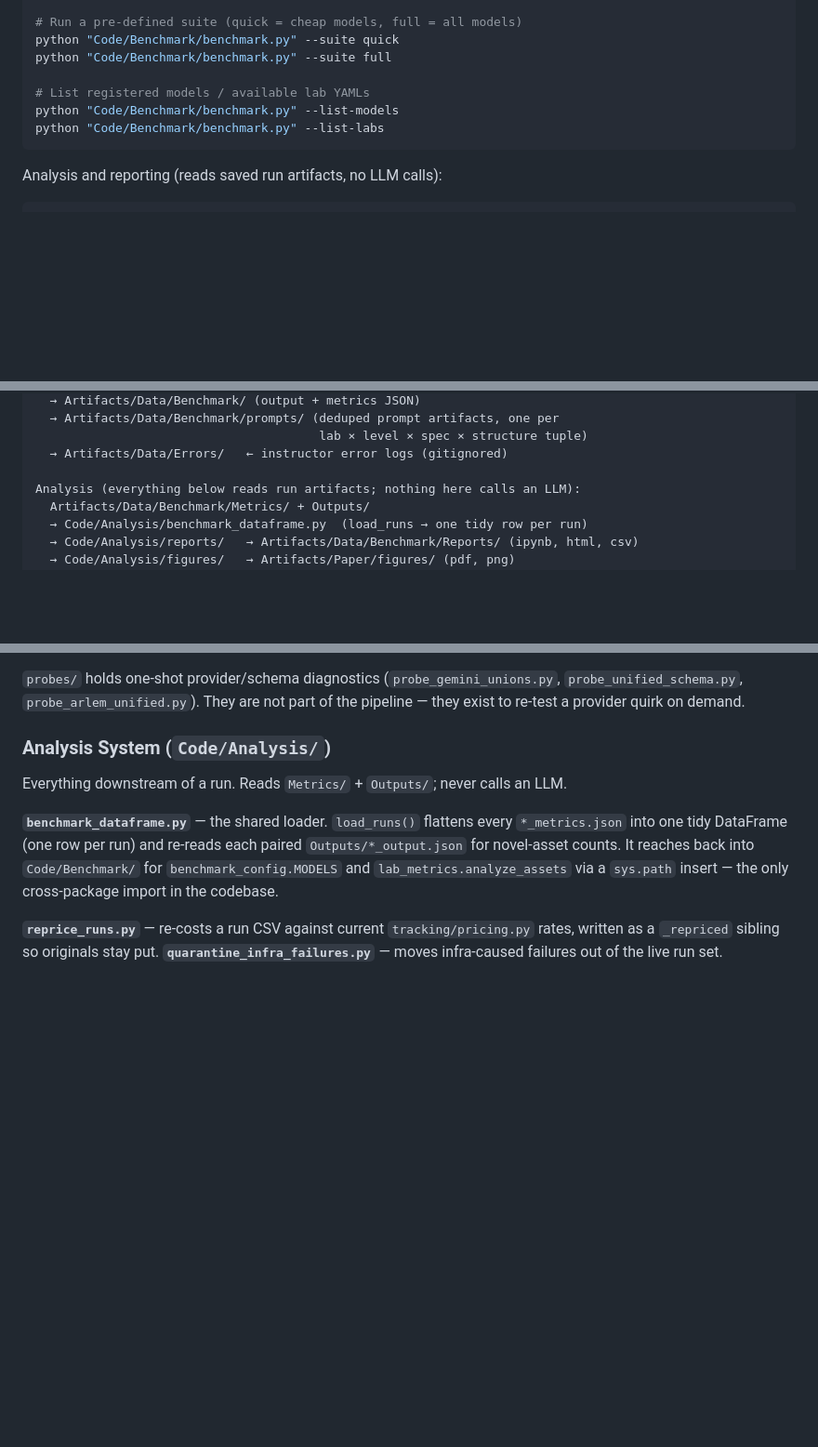
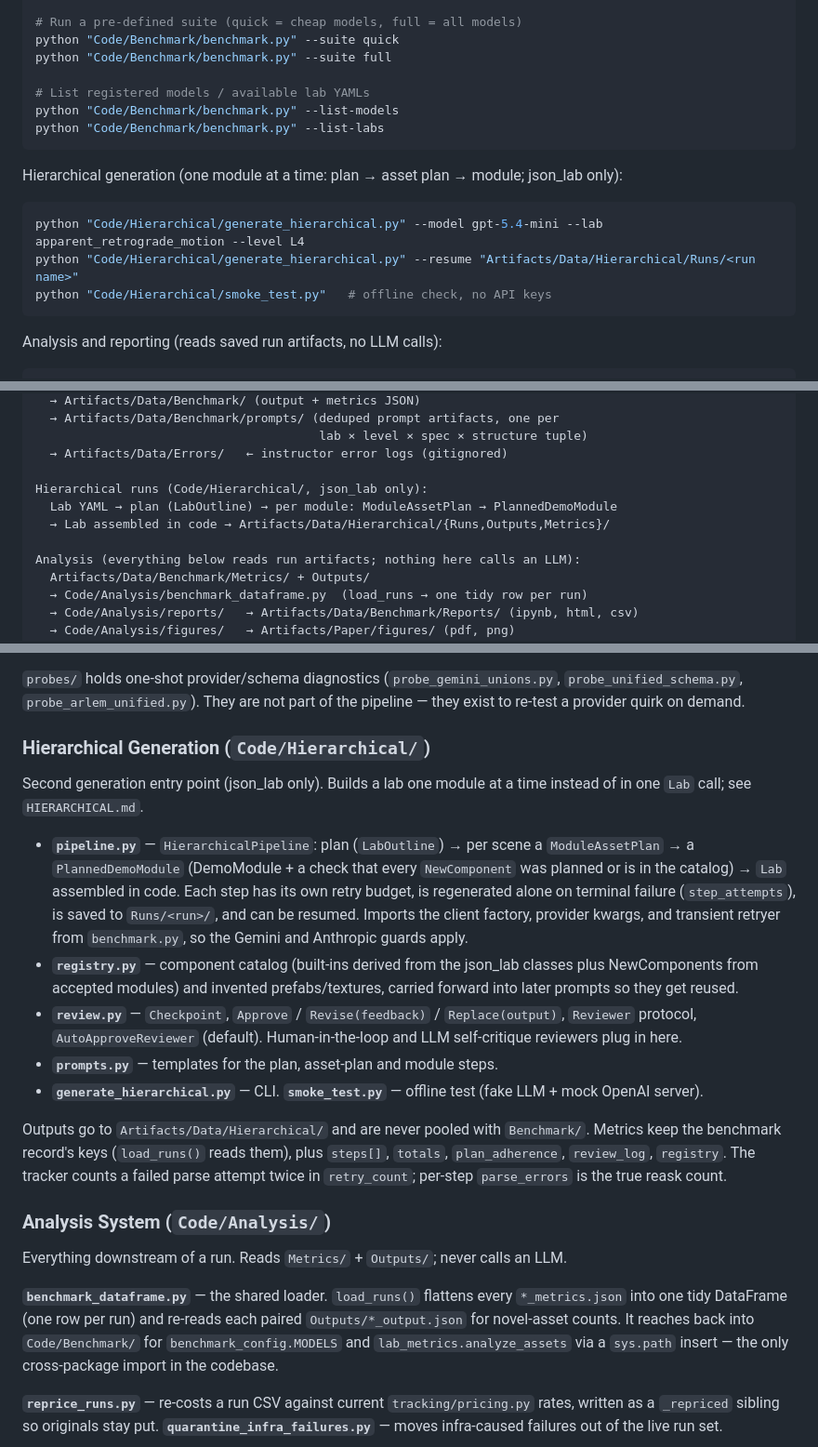
Before and after one commit to Sharkful/llm_ARLEM_Generation, a Markdown page: CLAUDE.md, 3 parts joined by grey strips. Shown at 93% size. Drawn GitHub-style; blank space fills up the shorter version.

Commit message:
Document hierarchical generation (HIERARCHICAL.md, CLAUDE.md)
Co-Authored-By: Claude Opus 5.5 <noreply@anthropic.com>
Claude-Session: https://claude.ai/code/session_01PnHcow3uLWc92zrP7ik1Zn

````diff
--- a/CLAUDE.md
+++ b/CLAUDE.md
@@ -72,6 +72,14 @@ python "Code/Benchmark/benchmark.py" --list-models
 python "Code/Benchmark/benchmark.py" --list-labs
 ```
 
+Hierarchical generation (one module at a time: plan → asset plan → module; json_lab only):
+
+```bash
+python "Code/Hierarchical/generate_hierarchical.py" --model gpt-5.4-mini --lab apparent_retrograde_motion --level L4
+python "Code/Hierarchical/generate_hierarchical.py" --resume "Artifacts/Data/Hierarchical/Runs/<run name>"
+python "Code/Hierarchical/smoke_test.py"   # offline check, no API keys
+```
+
 Analysis and reporting (reads saved run artifacts, no LLM calls):
 
 ```bash
@@ -116,6 +124,10 @@ Benchmark runs:
                                        lab × level × spec × structure tuple)
   → Artifacts/Data/Errors/   ← instructor error logs (gitignored)
 
+Hierarchical runs (Code/Hierarchical/, json_lab only):
+  Lab YAML → plan (LabOutline) → per module: ModuleAssetPlan → PlannedDemoModule
+  → Lab assembled in code → Artifacts/Data/Hierarchical/{Runs,Outputs,Metrics}/
+
 Analysis (everything below reads run artifacts; nothing here calls an LLM):
   Artifacts/Data/Benchmark/Metrics/ + Outputs/
   → Code/Analysis/benchmark_dataframe.py  (load_runs → one tidy row per run)
@@ -197,6 +213,31 @@ Benchmark outputs go to `Artifacts/Data/Benchmark/`:
 `probes/` holds one-shot provider/schema diagnostics (`probe_gemini_unions.py`,
 `probe_unified_schema.py`, `probe_arlem_unified.py`). They are not part of the
 pipeline — they exist to re-test a provider quirk on demand.
+
+### Hierarchical Generation (`Code/Hierarchical/`)
+
+Second generation entry point (json_lab only). Builds a lab one module at a time
+instead of in one `Lab` call; see `HIERARCHICAL.md`.
+
+- **`pipeline.py`** — `HierarchicalPipeline`: plan (`LabOutline`) → per scene a
+  `ModuleAssetPlan` → a `PlannedDemoModule` (DemoModule + a check that every
+  `NewComponent` was planned or is in the catalog) → `Lab` assembled in code. Each step has its own
+  retry budget, is regenerated alone on terminal failure (`step_attempts`), is
+  saved to `Runs/<run>/`, and can be resumed. Imports the client factory, provider
+  kwargs, and transient retryer from `benchmark.py`, so the Gemini and Anthropic guards apply.
+- **`registry.py`** — component catalog (built-ins derived from the json_lab
+  classes plus NewComponents from accepted modules) and invented prefabs/textures,
+  carried forward into later prompts so they get reused.
+- **`review.py`** — `Checkpoint`, `Approve` / `Revise(feedback)` / `Replace(output)`,
+  `Reviewer` protocol, `AutoApproveReviewer` (default). Human-in-the-loop and LLM
+  self-critique reviewers plug in here.
+- **`prompts.py`** — templates for the plan, asset-plan and module steps.
+- **`generate_hierarchical.py`** — CLI. **`smoke_test.py`** — offline test (fake LLM + mock OpenAI server).
+
+Outputs go to `Artifacts/Data/Hierarchical/` and are never pooled with `Benchmark/`.
+Metrics keep the benchmark record's keys (`load_runs()` reads them), plus `steps[]`,
+`totals`, `plan_adherence`, `review_log`, `registry`. The tracker counts a failed
+parse attempt twice in `retry_count`; per-step `parse_errors` is the true reask count.
 
 ### Analysis System (`Code/Analysis/`)
 
````
Also changed, not shown: other parts of CLAUDE.md (+5 -1 lines), Code/Hierarchical/HIERARCHICAL.md (added, +157 -0 lines).
